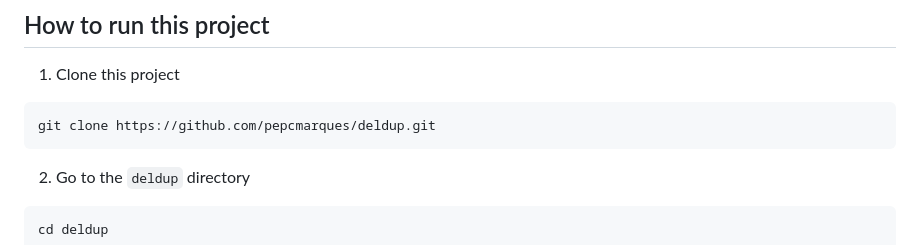
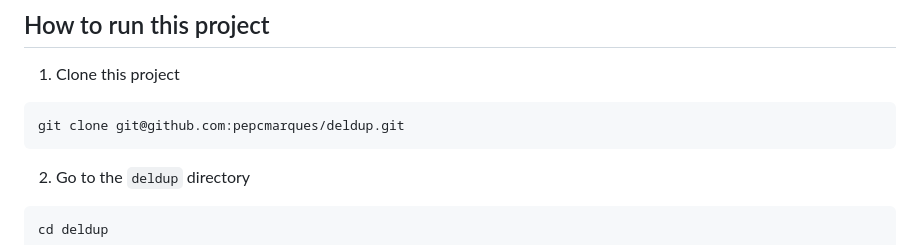
Before and after one commit to pepcmarques/deldup, a Markdown page: README.md, the part around the change. GitHub-like rendering.

````diff
--- a/README.md
+++ b/README.md
@@ -9,7 +9,7 @@ It allows you to verify if there are duplicated files in your file system. And,
 1. Clone this project
 
 ```
-git clone https://github.com/pepcmarques/deldup.git
+git clone git@github.com:pepcmarques/deldup.git
 ```
 
 2. Go to the `deldup` directory
````
